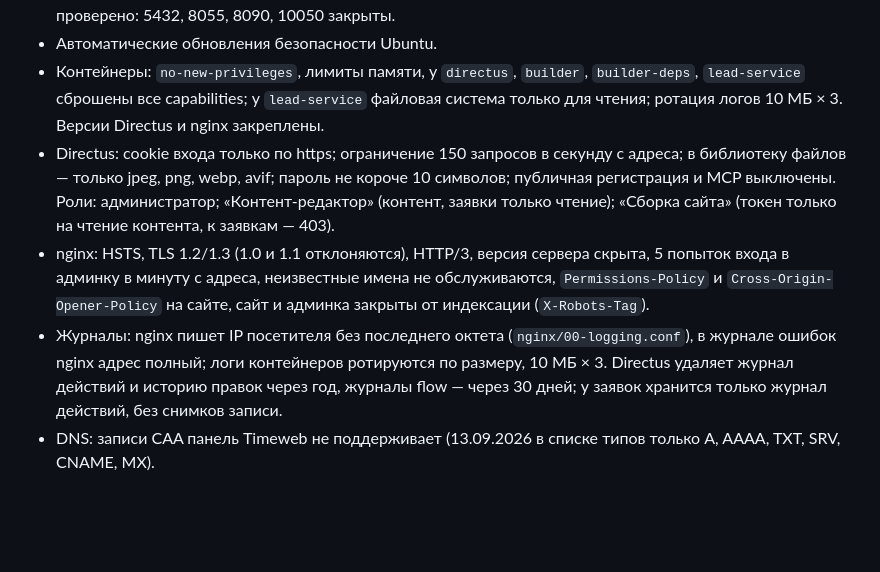
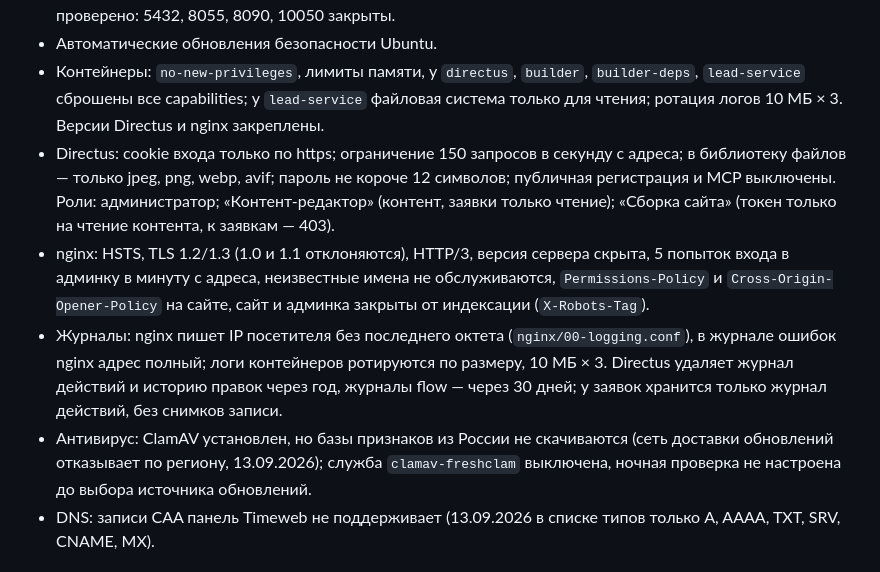
Before and after one commit to Gubanchuk/AMmebel, a Markdown page: infra/DEPLOY.md, the part around the change. Drawn GitHub-style; blank space fills up the shorter version.

Commit message:
docs(am-site): antivirus decision and 12-character passwords
ClamAV is installed on the server but its signature CDN refuses requests from Russia, so the updater is disabled until another update source or antivirus is chosen. Directus now requires passwords of at least 12 characters, matching the security measures document.

Co-Authored-By: Claude Opus 5 (1M context) <noreply@anthropic.com>
Claude-Session: https://claude.ai/code/session_0142ueAtoyvLnpeABRphfexH

```diff
--- a/infra/DEPLOY.md
+++ b/infra/DEPLOY.md
@@ -112,9 +112,10 @@ docker compose --profile tools run --rm certbot certonly --webroot -w /var/www/c
 - ufw: входящие только 22, 80, 443 и 443/udp (HTTP/3). Docker публикует только порты nginx. Снаружи проверено: 5432, 8055, 8090, 10050 закрыты.
 - Автоматические обновления безопасности Ubuntu.
 - Контейнеры: `no-new-privileges`, лимиты памяти, у `directus`, `builder`, `builder-deps`, `lead-service` сброшены все capabilities; у `lead-service` файловая система только для чтения; ротация логов 10 МБ × 3. Версии Directus и nginx закреплены.
-- Directus: cookie входа только по https; ограничение 150 запросов в секунду с адреса; в библиотеку файлов — только jpeg, png, webp, avif; пароль не короче 10 символов; публичная регистрация и MCP выключены. Роли: администратор; «Контент-редактор» (контент, заявки только чтение); «Сборка сайта» (токен только на чтение контента, к заявкам — 403).
+- Directus: cookie входа только по https; ограничение 150 запросов в секунду с адреса; в библиотеку файлов — только jpeg, png, webp, avif; пароль не короче 12 символов; публичная регистрация и MCP выключены. Роли: администратор; «Контент-редактор» (контент, заявки только чтение); «Сборка сайта» (токен только на чтение контента, к заявкам — 403).
 - nginx: HSTS, TLS 1.2/1.3 (1.0 и 1.1 отклоняются), HTTP/3, версия сервера скрыта, 5 попыток входа в админку в минуту с адреса, неизвестные имена не обслуживаются, `Permissions-Policy` и `Cross-Origin-Opener-Policy` на сайте, сайт и админка закрыты от индексации (`X-Robots-Tag`).
 - Журналы: nginx пишет IP посетителя без последнего октета (`nginx/00-logging.conf`), в журнале ошибок nginx адрес полный; логи контейнеров ротируются по размеру, 10 МБ × 3. Directus удаляет журнал действий и историю правок через год, журналы flow — через 30 дней; у заявок хранится только журнал действий, без снимков записи.
+- Антивирус: ClamAV установлен, но базы признаков из России не скачиваются (сеть доставки обновлений отказывает по региону, 13.09.2026); служба `clamav-freshclam` выключена, ночная проверка не настроена до выбора источника обновлений.
 - DNS: записи CAA панель Timeweb не поддерживает (13.09.2026 в списке типов только A, AAAA, TXT, SRV, CNAME, MX).
 
 ## Обновление Directus
```
